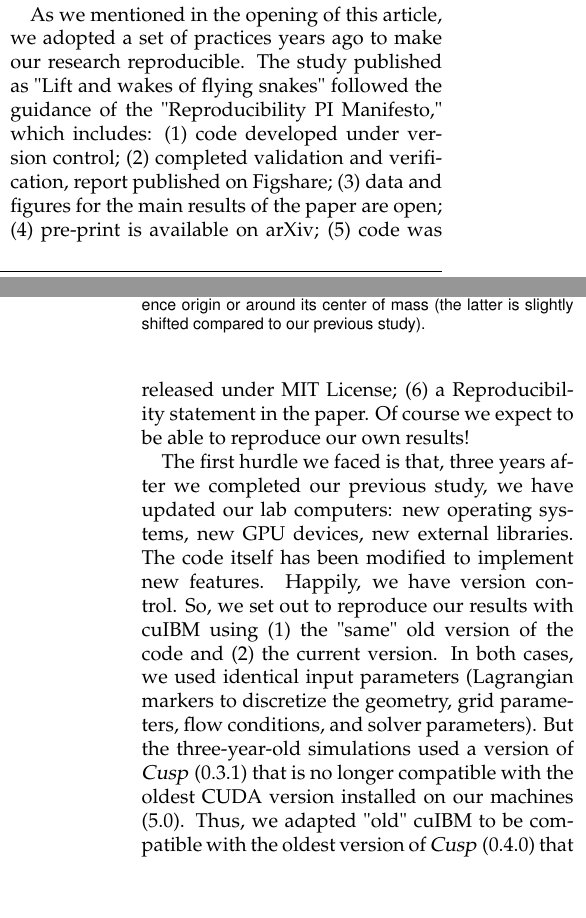
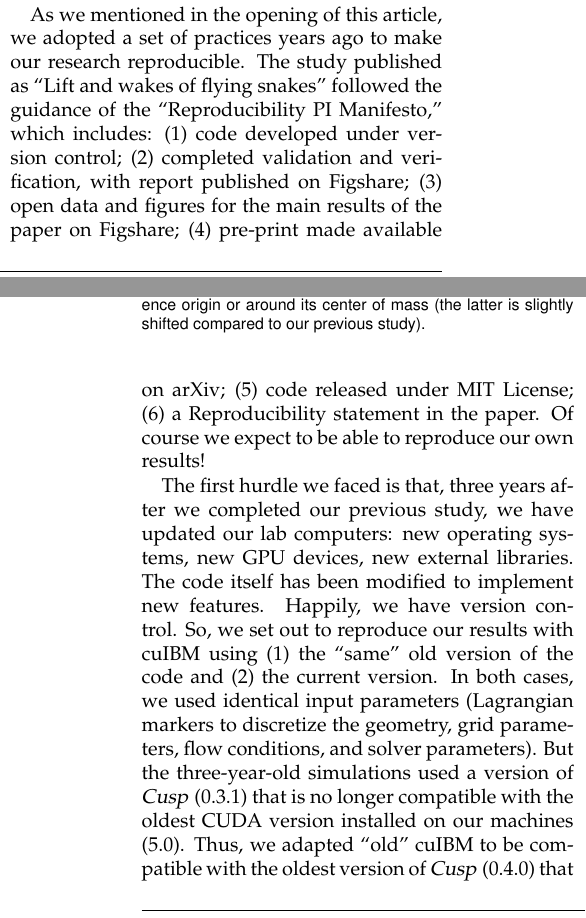
Before and after one commit to barbagroup/snake-repro, a LaTeX document (MesnardBarba-CiSE.tex): two parts of the columns of pages 7 and 8 of 11, joined at a grey line, cut so that both start at the same text, the shorter picture padded with empty space. Compiled offline with pdfLaTeX.

Commit message:
final tiny adjustments on text
removed left-over bad chars (apostrophes and quote marks)

```diff
--- a/MesnardBarba-CiSE.tex
+++ b/MesnardBarba-CiSE.tex
@@ -414,13 +414,13 @@ The original code (cuIBM) and the re-write (PetIBM) use different linear algebra
 This final story is about what happened when we went back to our \textit{original} code and tried to reproduce the published findings.
 
 As we mentioned in the opening of this article, we adopted a set of practices years ago to make our research reproducible.
-The study published as "Lift and wakes of flying snakes" followed the guidance of the "Reproducibility PI Manifesto,"
+The study published as ``Lift and wakes of flying snakes'' followed the guidance of the ``Reproducibility PI Manifesto,''
 which includes:
 (1) code developed under version control;
-(2) completed validation and verification, report published on Figshare;
-(3) data and figures for the main results of the paper are open;
-(4) pre-print is available on arXiv;
-(5) code was released under MIT License;
+(2) completed validation and verification, with report published on Figshare;
+(3) open data and figures for the main results of the paper on Figshare;
+(4) pre-print made available on arXiv;
+(5) code released under MIT License;
 (6) a Reproducibility statement in the paper.
 Of course we expect to be able to reproduce our own results!
 
@@ -428,10 +428,10 @@ The first hurdle we faced is that, three years after we completed our previous s
 new operating systems, new GPU devices, new external libraries.
 The code itself has been modified to implement new features.
 Happily, we have version control.
-So, we set out to reproduce our results with cuIBM using (1) the "same"  old version of the code and (2) the current version.
+So, we set out to reproduce our results with cuIBM using (1) the ``same''  old version of the code and (2) the current version.
 In both cases, we used identical input parameters (Lagrangian markers to discretize the geometry, grid parameters, flow conditions, and solver parameters).
 But the three-year-old simulations used a version of \textsl{Cusp} (0.3.1) that is no longer compatible with the oldest CUDA version installed on our machines (5.0).
-Thus, we adapted "old" cuIBM to be compatible with the oldest version of \textsl{Cusp} (0.4.0) that we can run.
+Thus, we adapted ``old'' cuIBM to be compatible with the oldest version of \textsl{Cusp} (0.4.0) that we can run.
 The case at angle-of-attack 35 degrees and Reynolds number 2000 now gave an appreciable difference compared with our previous study:
 the instantaneous force coefficients start to slowly drop after about 60 time units (Figure 11(c)).
 Now, this is \textit{really} the same code, with only a difference in the \textit{version} of the linear algebra library.
```
Also changed, not shown: MesnardBarba-CiSE.md (+5 -5 lines), MesnardBarba-CiSE.tex (8 more changed lines).
